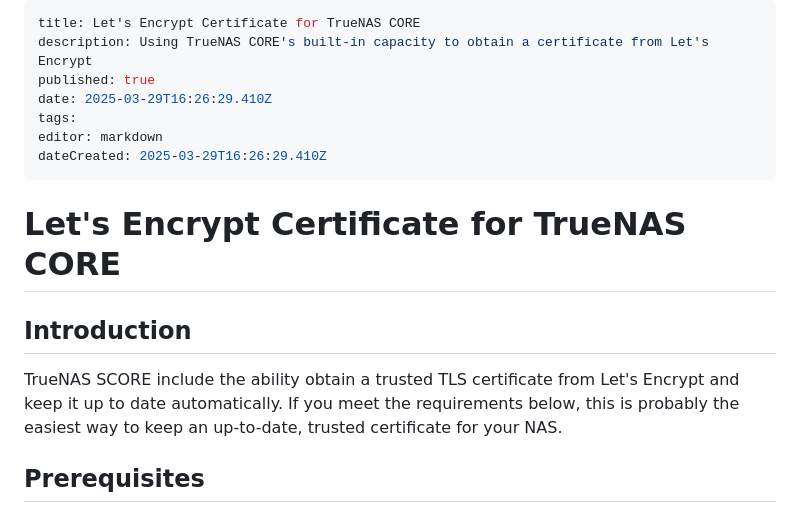
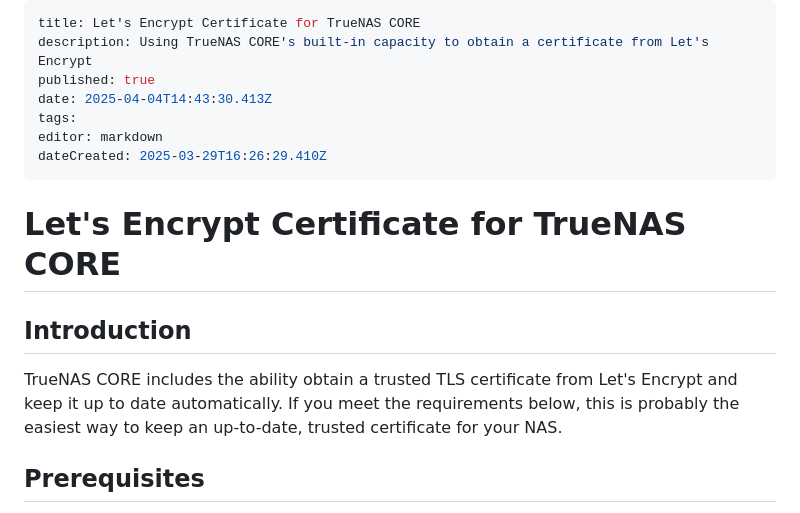
Before and after one commit to danb35/wiki, a Markdown page: fester/maintain-truenas/letsencrypt-core.md, the part around the change. GitHub-like rendering.

Commit message:
docs: update fester/maintain-truenas/letsencrypt-core

```diff
--- a/fester/maintain-truenas/letsencrypt-core.md
+++ b/fester/maintain-truenas/letsencrypt-core.md
@@ -2,7 +2,7 @@
 title: Let's Encrypt Certificate for TrueNAS CORE
 description: Using TrueNAS CORE's built-in capacity to obtain a certificate from Let's Encrypt
 published: true
-date: 2025-03-29T16:26:29.410Z
+date: 2025-04-04T14:43:30.413Z
 tags:
 editor: markdown
 dateCreated: 2025-03-29T16:26:29.410Z
@@ -10,7 +10,7 @@ dateCreated: 2025-03-29T16:26:29.410Z
 
 # Let's Encrypt Certificate for TrueNAS CORE
 ## Introduction
-TrueNAS SCORE include the ability obtain a trusted TLS certificate from Let's Encrypt and keep it up to date automatically.  If you meet the requirements below, this is probably the easiest way to keep an up-to-date, trusted certificate for your NAS.
+TrueNAS CORE includes the ability obtain a trusted TLS certificate from Let's Encrypt and keep it up to date automatically.  If you meet the requirements below, this is probably the easiest way to keep an up-to-date, trusted certificate for your NAS.
 ## Prerequisites
 * You must own or control a real Internet domain, which will incur a small cost--they start around US$10 per year from registrars like [namecheap.com](https://www.namecheap.com/) or [Cloudflare](https://www.cloudflare.com/).
 * DNS for this domain must be hosted by [Route53](https://aws.amazon.com/route53/).
```
